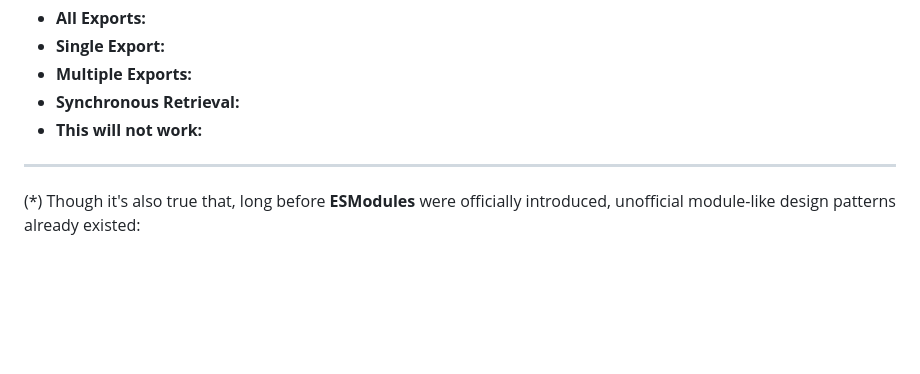
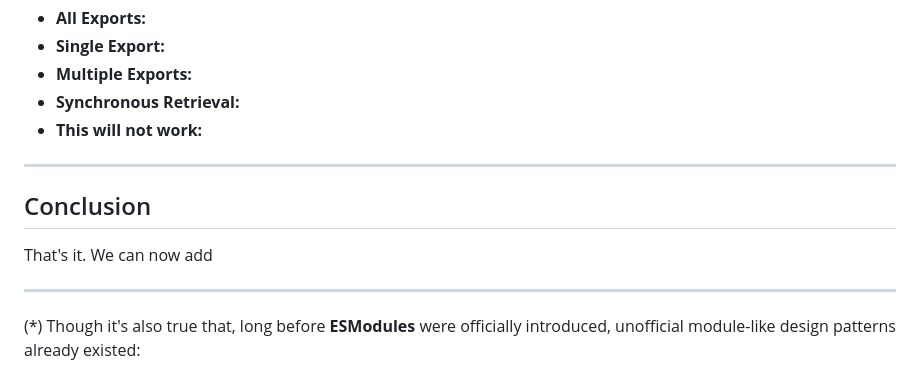
Before and after one commit to RouninMedia/Embedding-ESModules-within-your-HTML-Document, a Markdown page: README.md, the part around the change. Drawn GitHub-style; blank space fills up the shorter version.

```diff
--- a/README.md
+++ b/README.md
@@ -236,6 +236,12 @@ Let's take a closer look at the `.then()`-based code above to get a better idea
  - **Multiple Exports:**
  - **Synchronous Retrieval:**
  - **This will not work:**
+
+______
+
+## Conclusion
+
+That's it. We can now add
 __________
 
 (*) Though it's also true that, long before **ESModules** were officially introduced, unofficial module-like design patterns already existed:
```
